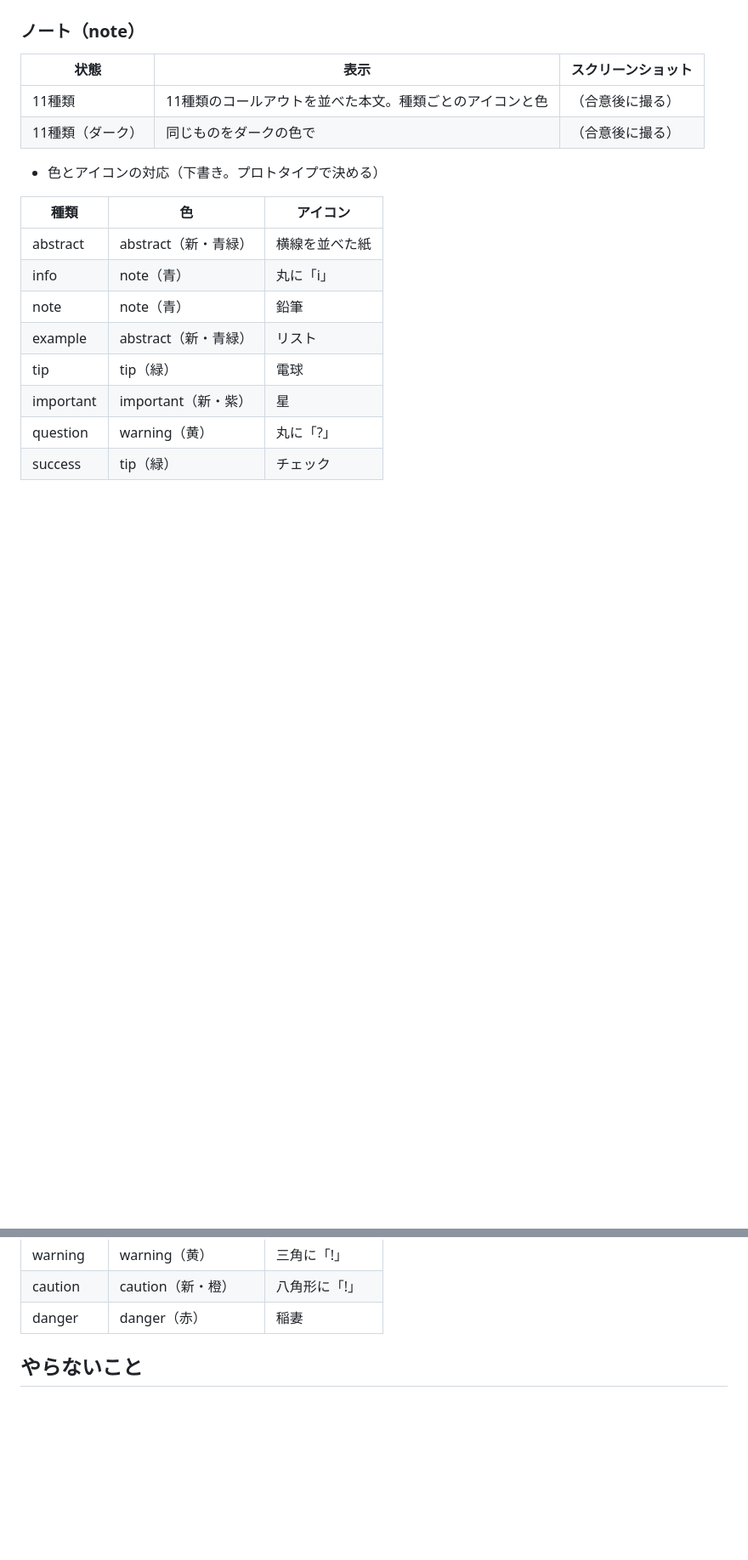
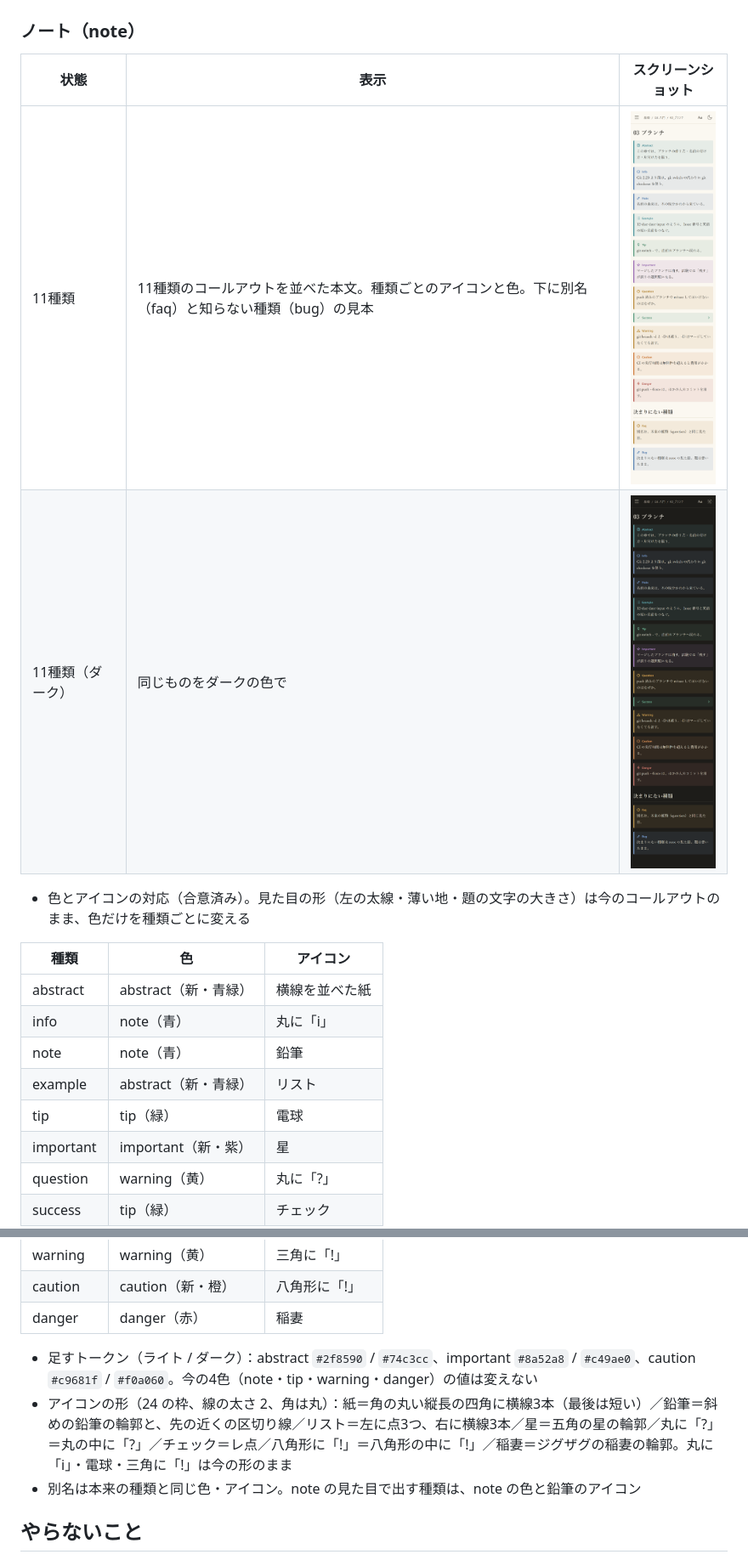
Before and after one commit to tsubokura14/md-leaf, a Markdown page: docs/changes/2026-11-15-distinguish-callout-kinds.md, 2 parts joined by grey strips. Shown at 85% size. GitHub-like rendering; pictures changed too: docs/changes/2026-11-15-distinguish-callout-kinds/note-callouts-dark.png (added), docs/changes/2026-11-15-distinguish-callout-kinds/note-callouts.png (added); blank space fills up the shorter version.

Commit message:
コールアウトの合意した画面と色・アイコンを仕様に書く
Co-Authored-By: Claude Opus 5.5 <noreply@anthropic.com>

```diff
--- a/docs/changes/2026-11-15-distinguish-callout-kinds.md
+++ b/docs/changes/2026-11-15-distinguish-callout-kinds.md
@@ -34,10 +34,10 @@
 
 | 状態 | 表示 | スクリーンショット |
 | --- | --- | --- |
-| 11種類 | 11種類のコールアウトを並べた本文。種類ごとのアイコンと色 | （合意後に撮る） |
-| 11種類（ダーク） | 同じものをダークの色で | （合意後に撮る） |
+| 11種類 | 11種類のコールアウトを並べた本文。種類ごとのアイコンと色。下に別名（faq）と知らない種類（bug）の見本 | ![](2026-11-15-distinguish-callout-kinds/note-callouts.png) |
+| 11種類（ダーク） | 同じものをダークの色で | ![](2026-11-15-distinguish-callout-kinds/note-callouts-dark.png) |
 
-- 色とアイコンの対応（下書き。プロトタイプで決める）
+- 色とアイコンの対応（合意済み）。見た目の形（左の太線・薄い地・題の文字の大きさ）は今のコールアウトのまま、色だけを種類ごとに変える
 
 | 種類 | 色 | アイコン |
 | --- | --- | --- |
@@ -52,6 +52,10 @@
 | warning | warning（黄） | 三角に「!」 |
 | caution | caution（新・橙） | 八角形に「!」 |
 | danger | danger（赤） | 稲妻 |
+
+- 足すトークン（ライト / ダーク）：abstract `#2f8590` / `#74c3cc`、important `#8a52a8` / `#c49ae0`、caution `#c9681f` / `#f0a060`。今の4色（note・tip・warning・danger）の値は変えない
+- アイコンの形（24 の枠、線の太さ 2、角は丸）：紙＝角の丸い縦長の四角に横線3本（最後は短い）／鉛筆＝斜めの鉛筆の輪郭と、先の近くの区切り線／リスト＝左に点3つ、右に横線3本／星＝五角の星の輪郭／丸に「?」＝丸の中に「?」／チェック＝レ点／八角形に「!」＝八角形の中に「!」／稲妻＝ジグザグの稲妻の輪郭。丸に「i」・電球・三角に「!」は今の形のまま
+- 別名は本来の種類と同じ色・アイコン。note の見た目で出す種類は、note の色と鉛筆のアイコン
 
 ## やらないこと
 
```
